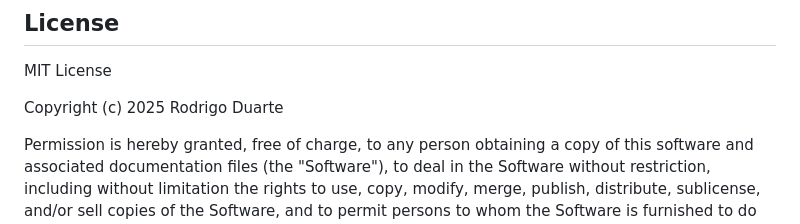
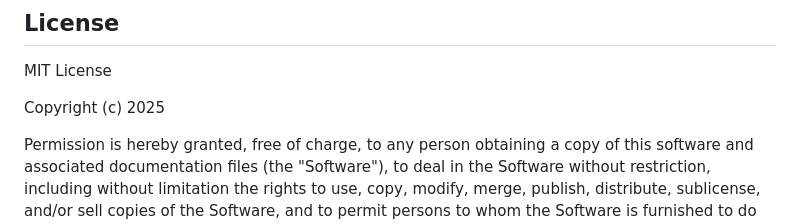
Before and after one commit to RodrigDuarte/imageseek-demo, a Markdown page: README.md, the part around the change. GitHub-like rendering.

```diff
--- a/README.md
+++ b/README.md
@@ -167,7 +167,7 @@ Check `server.log` for detailed error messages and debugging information.
 
 MIT License
 
-Copyright (c) 2025 Rodrigo Duarte
+Copyright (c) 2025
 
 Permission is hereby granted, free of charge, to any person obtaining a copy
 of this software and associated documentation files (the "Software"), to deal
```
